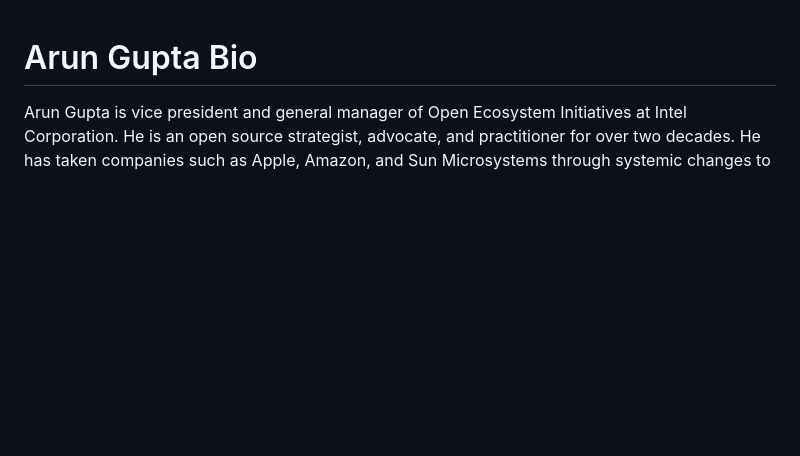
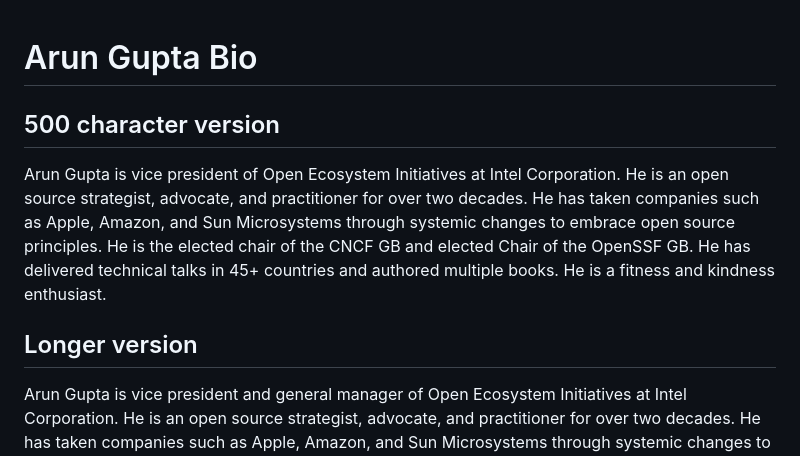
Before and after one commit to arun-gupta/arun-gupta.github.io, a Markdown page: index.md, the part around the change. Drawn GitHub-style; blank space fills up the shorter version.

Commit message:
Update index.md
added a smaller version

```diff
--- a/index.md
+++ b/index.md
@@ -1,4 +1,9 @@
 # Arun Gupta Bio
+
+## 500 character version
+Arun Gupta is vice president of Open Ecosystem Initiatives at Intel Corporation. He is an open source strategist, advocate, and practitioner for over two decades. He has taken companies such as Apple, Amazon, and Sun Microsystems through systemic changes to embrace open source principles. He is the elected chair of the CNCF GB and elected Chair of the OpenSSF GB. He has delivered technical talks in 45+ countries and authored multiple books. He is a fitness and kindness enthusiast.
+
+## Longer version
 
 Arun Gupta is vice president and general manager of Open Ecosystem Initiatives at Intel Corporation. He is an open source strategist, advocate, and practitioner for over two decades. He has taken companies such as Apple, Amazon, and Sun Microsystems through systemic changes to embrace open source principles, contribute and collaborate effectively.
 
```
